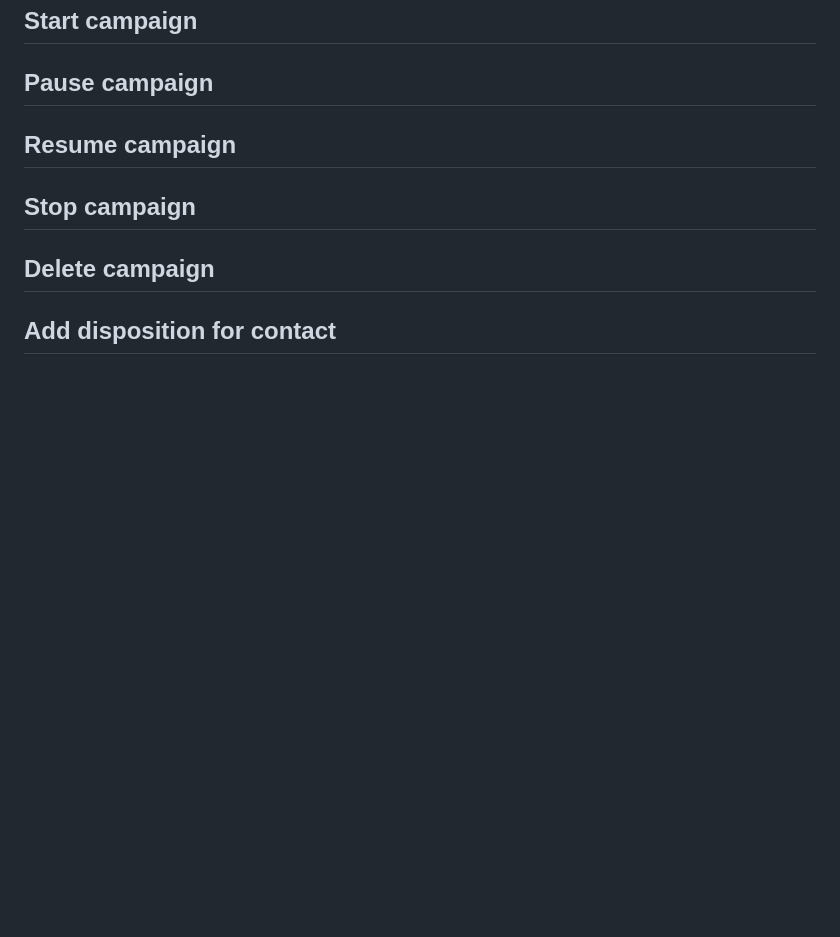
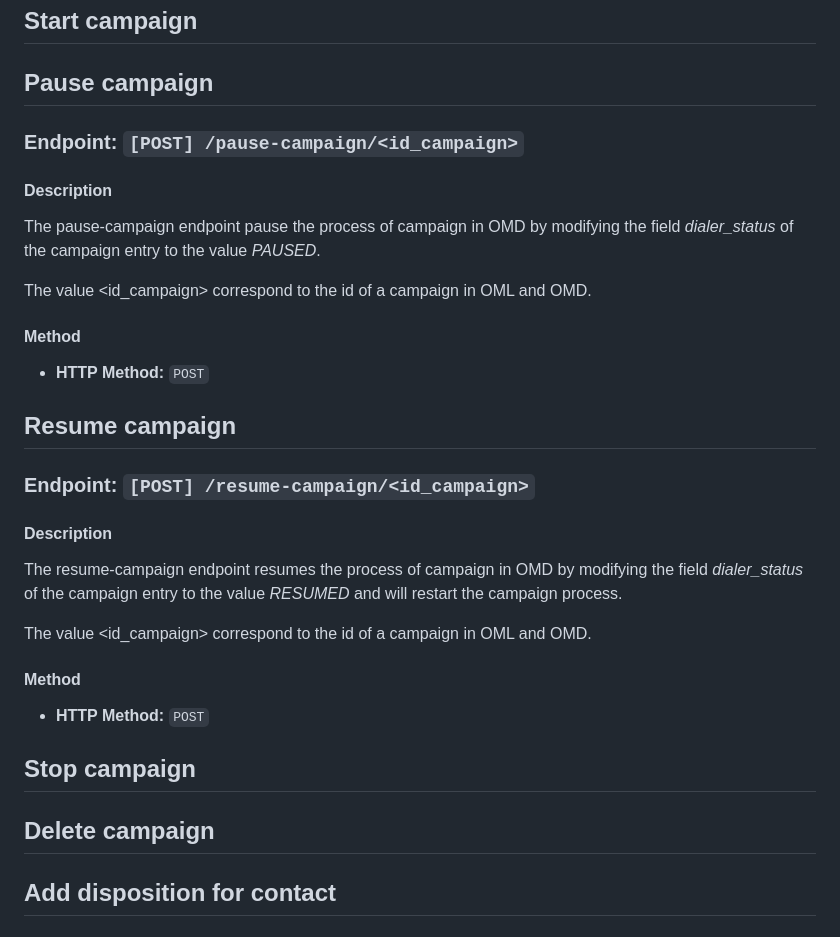
Before and after one commit to Freetech-Solutions/omlnginx, a Markdown page: DOCS.md, the part around the change. GitHub-like rendering; blank space fills up the shorter version.

Commit message:
- documented pause-campaign & resume-campaign

```diff
--- a/DOCS.md
+++ b/DOCS.md
@@ -92,10 +92,29 @@ Start campaign
 Pause campaign
 ---------------
 
+### Endpoint: `[POST] /pause-campaign/<id_campaign>`
+
+#### Description
+The pause-campaign endpoint pause the process of campaign in OMD by modifying the field _dialer_status_ of the campaign entry to the value _PAUSED_.
+
+The value <id_campaign> correspond to the id of a campaign in OML and OMD.
+
+#### Method
+- **HTTP Method:** `POST`
+
 
 Resume campaign
 ---------------
 
+### Endpoint: `[POST] /resume-campaign/<id_campaign>`
+
+#### Description
+The resume-campaign endpoint resumes the process of campaign in OMD by modifying the field _dialer_status_ of the campaign entry to the value _RESUMED_ and will restart the campaign process.
+
+The value <id_campaign> correspond to the id of a campaign in OML and OMD.
+
+#### Method
+- **HTTP Method:** `POST`
 
 Stop campaign
 ---------------
```
